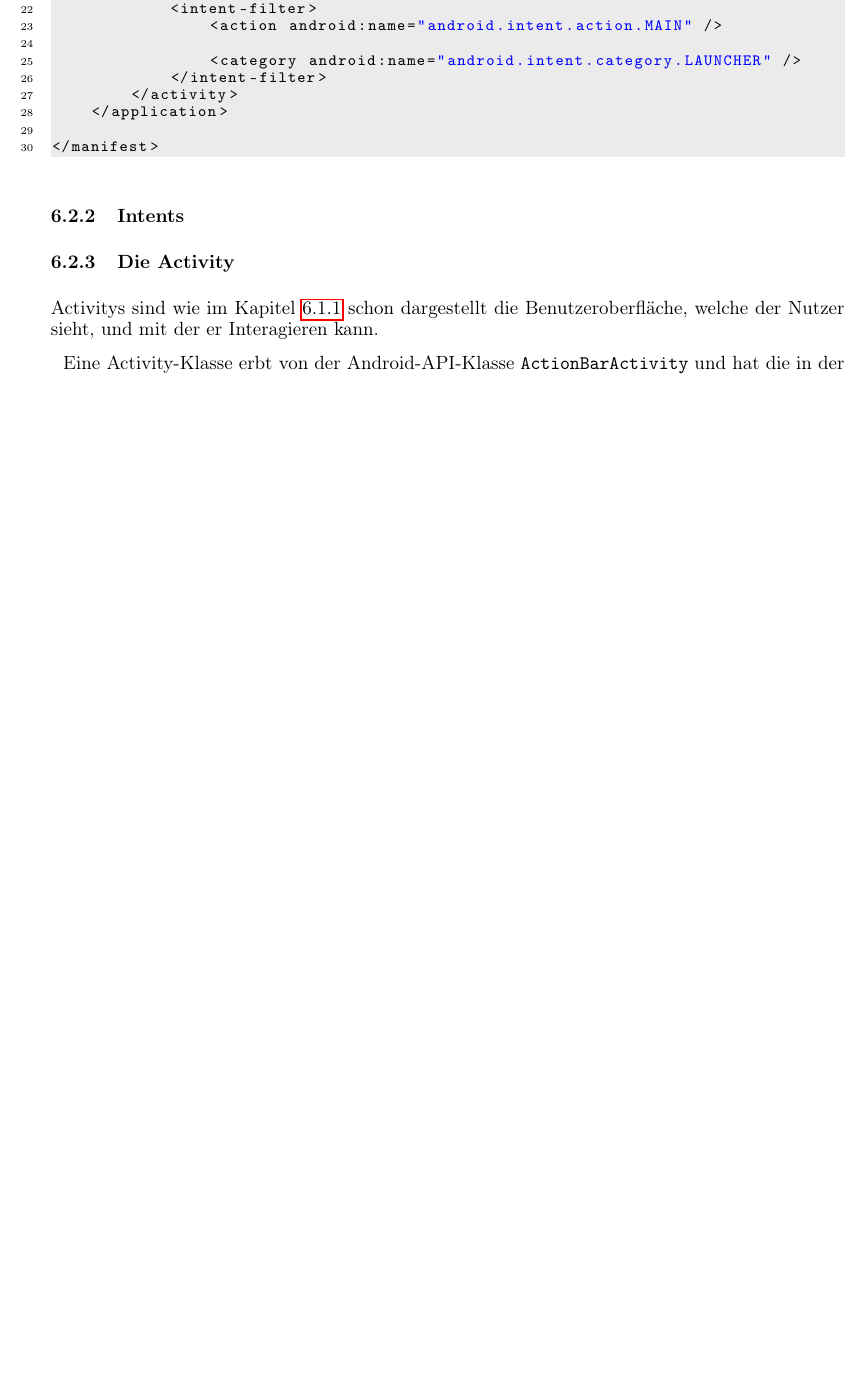
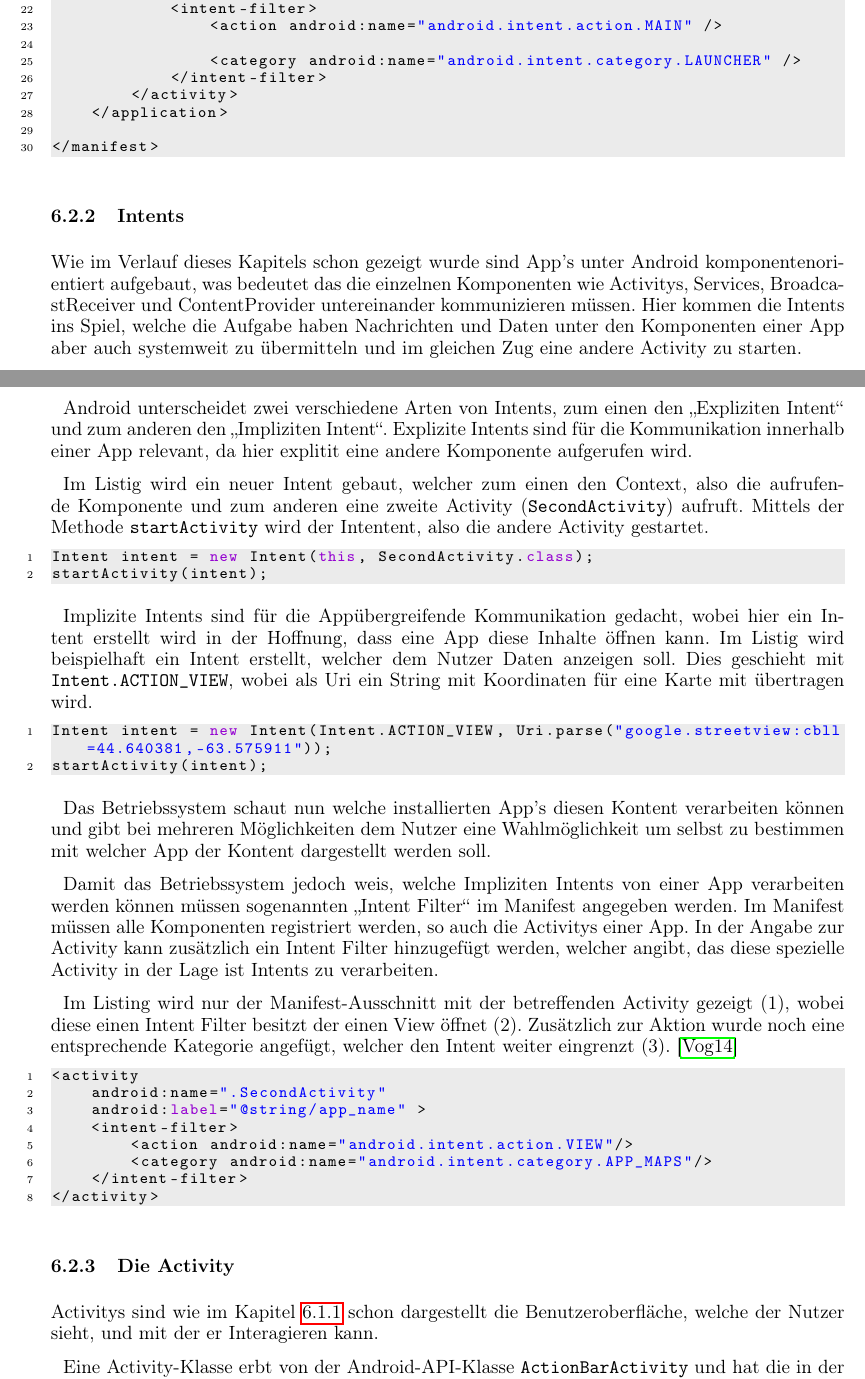
Before and after one commit to ajdf24/Studienarbeit_Semester5, a LaTeX document (Studienarbeit_Semester_5.tex, which reads Aufbau_einer_App.tex, Code/ExpliziterIntentExample.java, Code/ImpliziterIntentExample.java): part of page 18 of 24 before the commit and two parts of pages 18 and 19 of 26 after it, the two joined at a grey line, cut so that both start at the same text, the shorter picture padded with empty space. Compiled offline with pdfLaTeX; the source files are stored in an older character set and shown here as Unicode.

Commit message:
Kapitel 6 in grundlegender Rohfassung fertig. Es fehlt nur noch die beschreibung der Ordnerbaums und ggf die Erläuterung zum Rechtekonzept in dem Manifestkapitel. Es wurde Javabeispiele für Intents und Manifestbeispiel für Intents hinzugefügt. Neue Quelle Vogela Intent - Tutorial.
 zum Commit vorgemerkte Änderungen:
	geändert:               Aufbau_einer_App.tex
	neue Datei:             Code/ExpliziterIntentExample.java
	neue Datei:             Code/ImpliziterIntentExample.java
	neue Datei:             Code/ImpliziterIntentManifestExample.xml
	geändert:               Quellen.bib
	geändert:               studienarbeit_semester_5.kilepr

```diff
--- a/Aufbau_einer_App.tex
+++ b/Aufbau_einer_App.tex
@@ -61,6 +65,27 @@ Im Listing ist eine Manifest-Datei beispielhaft zu sehen.
 \lstinputlisting{Code/ManifestExample.xml}
 
 \subsubsection{Intents} \label{Intents}
+Wie im Verlauf dieses Kapitels schon gezeigt wurde sind App's unter Android komponentenorientiert aufgebaut, was bedeutet das die einzelnen Komponenten wie Activitys, Services, BroadcastReceiver und ContentProvider untereinander kommunizieren m\"ussen. Hier kommen die Intents ins Spiel, welche die Aufgabe haben Nachrichten und Daten unter den Komponenten einer App aber auch systemweit zu \"ubermitteln und im gleichen Zug eine andere Activity zu starten.
+
+Android unterscheidet zwei verschiedene Arten von Intents, zum einen den "`Expliziten Intent"' und zum anderen den "`Impliziten Intent"'. Explizite Intents sind f\"ur die Kommunikation innerhalb einer App relevant, da hier explitit eine andere Komponente aufgerufen wird.
+
+Im Listig wird ein neuer Intent gebaut, welcher zum einen den Context, also die aufrufende Komponente und zum anderen eine zweite Activity (\texttt{SecondActivity}) aufruft. Mittels der Methode \texttt{startActivity} wird der Intentent, also die andere Activity gestartet.
+
+\lstinputlisting{Code/ExpliziterIntentExample.java}
+
+Implizite Intents sind f\"ur die App\"ubergreifende Kommunikation gedacht, wobei hier ein Intent erstellt wird in der Hoffnung, dass eine App diese Inhalte \"offnen kann.
+Im Listig wird beispielhaft ein Intent erstellt, welcher dem Nutzer Daten anzeigen soll. Dies geschieht mit \texttt{Intent.ACTION\_VIEW}, wobei als Uri ein String mit Koordinaten f\"ur eine Karte mit \"ubertragen wird.
+
+\lstinputlisting{Code/ImpliziterIntentExample.java}
+
+Das Betriebssystem schaut nun welche installierten App's diesen Kontent verarbeiten k\"onnen und gibt bei mehreren M\"oglichkeiten dem Nutzer eine Wahlm\"oglichkeit um selbst zu bestimmen mit welcher App der Kontent dargestellt werden soll.
+
+Damit das Betriebssystem jedoch weis, welche Impliziten Intents von einer App verarbeiten werden k\"onnen m\"ussen sogenannten "`Intent Filter"' im Manifest angegeben werden.
+Im Manifest m\"ussen alle Komponenten registriert werden, so auch die Activitys einer App. In der Angabe zur Activity kann zus\"atzlich ein Intent Filter hinzugef\"ugt werden, welcher angibt, das diese spezielle Activity in der Lage ist Intents zu verarbeiten.
+
+Im Listing wird nur der Manifest-Ausschnitt mit der betreffenden Activity gezeigt (1), wobei diese einen Intent Filter besitzt der einen View \"offnet (2). Zus\"atzlich zur Aktion wurde noch eine entsprechende Kategorie angef\"ugt, welcher den Intent weiter eingrenzt (3). \cite{VogellaIntent}
+
+\lstinputlisting{Code/ImpliziterIntentManifestExample.xml}
 
 \subsubsection{Die Activity} \label{Die Activity aus Programmierersicht}
 Activitys sind wie im Kapitel \ref{Die Activity aus Nutzersicht} schon dargestellt die Benutzeroberfl\"ache, welche der Nutzer sieht, und mit der er Interagieren kann.
--- /dev/null
+++ b/Code/ExpliziterIntentExample.java
@@ -0,0 +1,2 @@
+Intent intent = new Intent(this, SecondActivity.class);
+startActivity(intent);
--- /dev/null
+++ b/Code/ImpliziterIntentExample.java
@@ -0,0 +1,2 @@
+Intent intent = new Intent(Intent.ACTION_VIEW, Uri.parse("google.streetview:cbll=44.640381,-63.575911"));
+startActivity(intent);
--- /dev/null
+++ b/Code/ImpliziterIntentManifestExample.xml
@@ -0,0 +1,8 @@
+<activity
+	android:name=".SecondActivity"
+	android:label="@string/app_name" >
+	<intent-filter>
+		<action android:name="android.intent.action.VIEW"/>
+		<category android:name="android.intent.category.APP_MAPS"/>
+	</intent-filter>
+</activity>
```
Also changed, not shown: Quellen.bib (+7 -0 lines), Aufbau_einer_App.tex (13 more changed lines), 1 other file.
